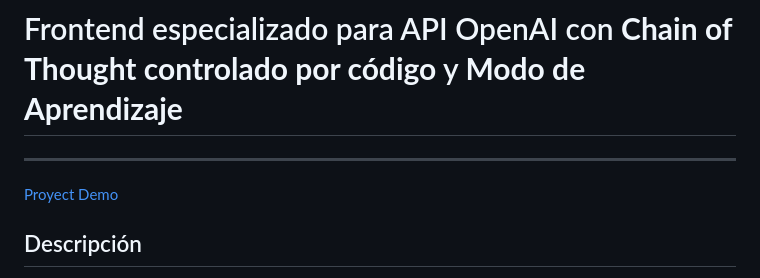
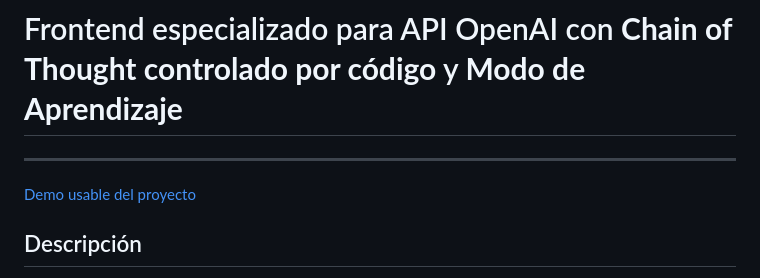
Before and after one commit to prometheusCo/betterChat, a Markdown page: README.md, the part around one of its changes. GitHub-like rendering.

```diff
--- a/README.md
+++ b/README.md
@@ -2,7 +2,7 @@
 
 ---
 
-[Proyect Demo](https://japgcv.es/portfolio/betterChat)
+[Demo usable del proyecto](https://japgcv.es/portfolio/betterChat)
 
 
 ## Descripción
```
Also changed, not shown: other parts of README.md (+2 -0 lines).
